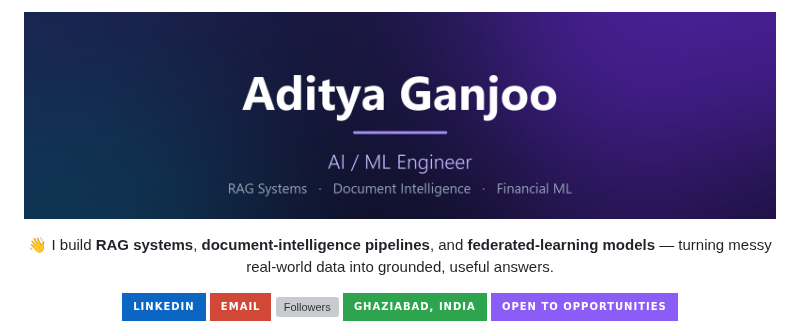
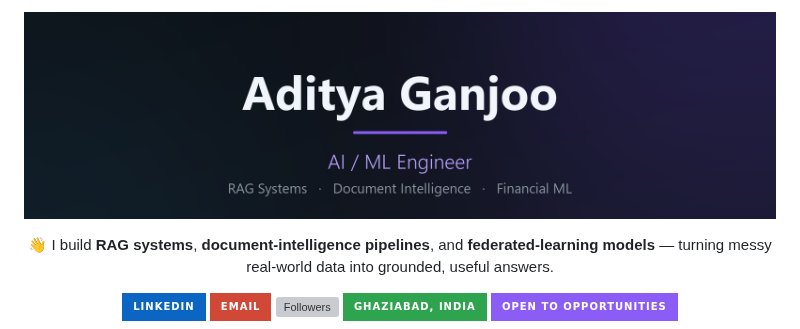
Before and after one commit to Aditya20030420/Aditya20030420, a Markdown page: README.md, the part around the change. Drawn GitHub-style; pictures changed too: assets/hero.png; badges without logos; grey boxes are pictures that could not be loaded.

Commit message:
Match hero banner to GitHub dark background (#0d1117)

```diff
--- a/README.md
+++ b/README.md
@@ -1,5 +1,5 @@
 <p align="center">
-  <img src="https://raw.githubusercontent.com/Aditya20030420/Aditya20030420/main/assets/hero.png" alt="Aditya Ganjoo — AI / ML Engineer · RAG Systems · Document Intelligence · Financial ML" width="100%">
+  <img src="https://raw.githubusercontent.com/Aditya20030420/Aditya20030420/main/assets/hero.png?v=2" alt="Aditya Ganjoo — AI / ML Engineer · RAG Systems · Document Intelligence · Financial ML" width="100%">
 </p>
 
 <p align="center">
```
